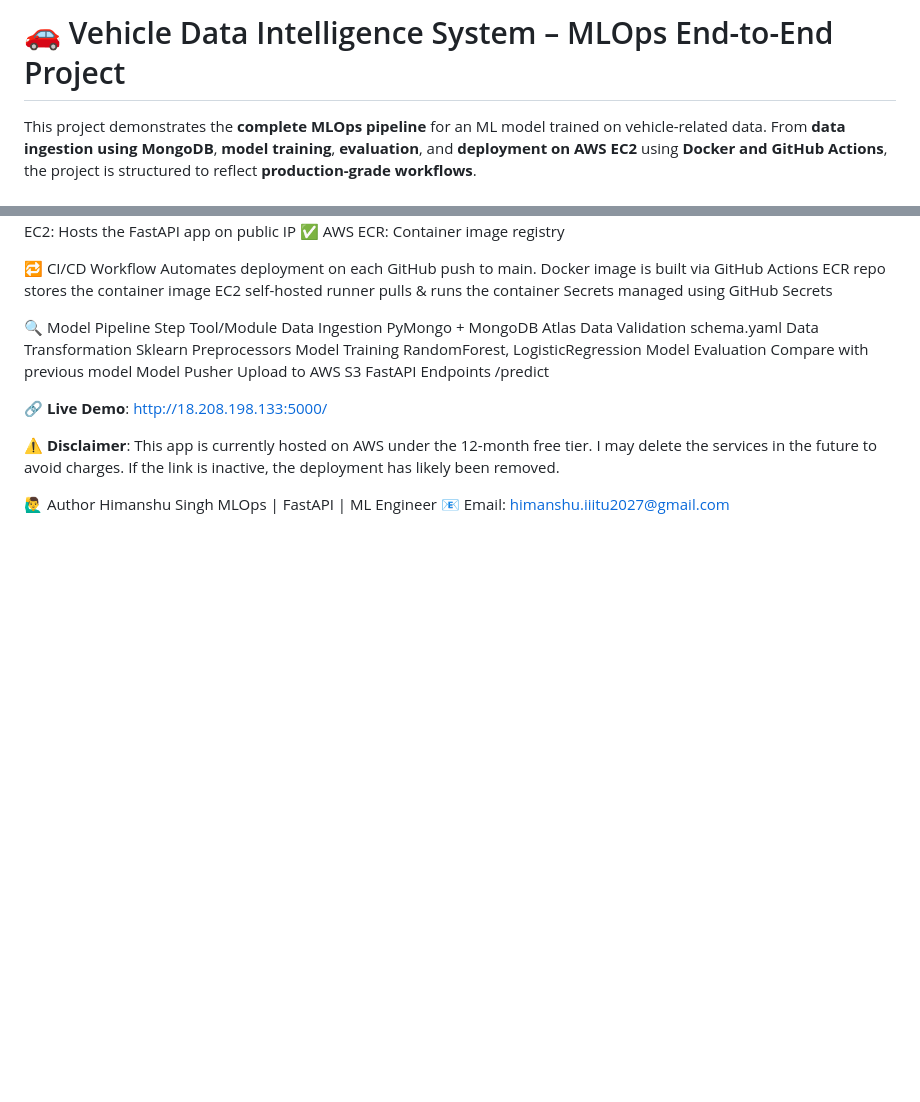
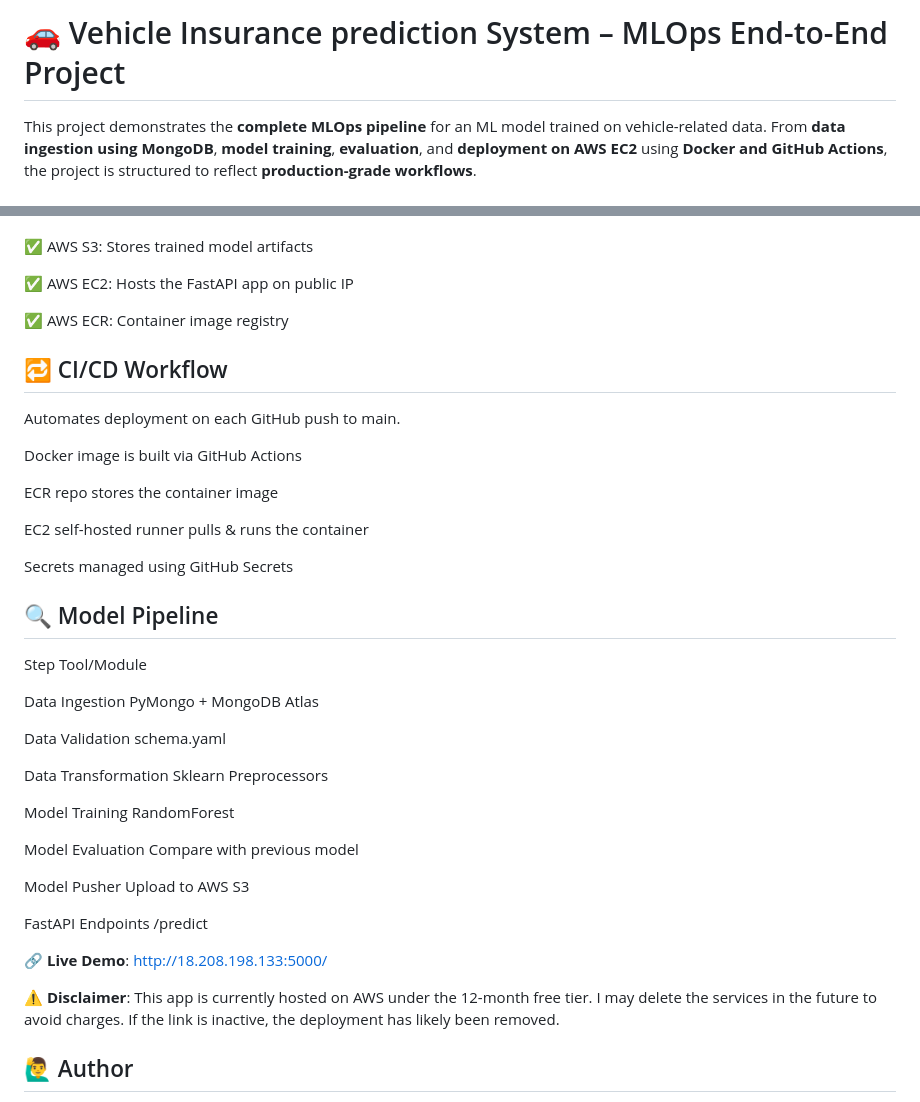
Before and after one commit to Himanshu0518/Vehicle-project, a Markdown page: README.md, 2 parts joined by grey strips. GitHub-like rendering; blank space fills up the shorter version.

```diff
--- a/README.md
+++ b/README.md
@@ -1,4 +1,4 @@
-# 🚗 Vehicle Data Intelligence System – MLOps End-to-End Project
+# 🚗 Vehicle Insurance prediction System – MLOps End-to-End Project
 
 This project demonstrates the **complete MLOps pipeline** for an ML model trained on vehicle-related data. From **data ingestion using MongoDB**, **model training**, **evaluation**, and **deployment on AWS EC2** using **Docker and GitHub Actions**, the project is structured to reflect **production-grade workflows**.
 
@@ -151,32 +153,49 @@ $env:AWS_SECRET_ACCESS_KEY = "<your_secret_key>"
 ✅ MongoDB Atlas: NoSQL database for vehicle data
+
 ✅ AWS S3: Stores trained model artifacts
+
 ✅ AWS EC2: Hosts the FastAPI app on public IP
+
 ✅ AWS ECR: Container image registry
 
-🔁 CI/CD Workflow
+
+## 🔁 CI/CD Workflow
+
 Automates deployment on each GitHub push to main.
+
 Docker image is built via GitHub Actions
+
 ECR repo stores the container image
+
 EC2 self-hosted runner pulls & runs the container
+
 Secrets managed using GitHub Secrets
 
 
-🔍 Model Pipeline
+## 🔍 Model Pipeline
 Step	Tool/Module
+
 Data Ingestion	PyMongo + MongoDB Atlas
+
 Data Validation	schema.yaml
+
 Data Transformation	Sklearn Preprocessors
-Model Training	RandomForest, LogisticRegression
+
+Model Training	RandomForest
+
 Model Evaluation	Compare with previous model
+
 Model Pusher	Upload to AWS S3
+
 FastAPI Endpoints	/predict
+
 
 🔗 **Live Demo**: [http://18.208.198.133:5000/](http://18.208.198.133:5000/)
 
 ⚠️ **Disclaimer**: This app is currently hosted on AWS under the 12-month free tier. I may delete the services in the future to avoid charges. If the link is inactive, the deployment has likely been removed.
 
 
-🙋‍♂️ Author
+## 🙋‍♂️ Author
 Himanshu Singh
 MLOps | FastAPI | ML Engineer
 📧 Email: himanshu.iiitu2027@gmail.com
```
Also changed, not shown: other parts of README.md (+6 -4 lines).
